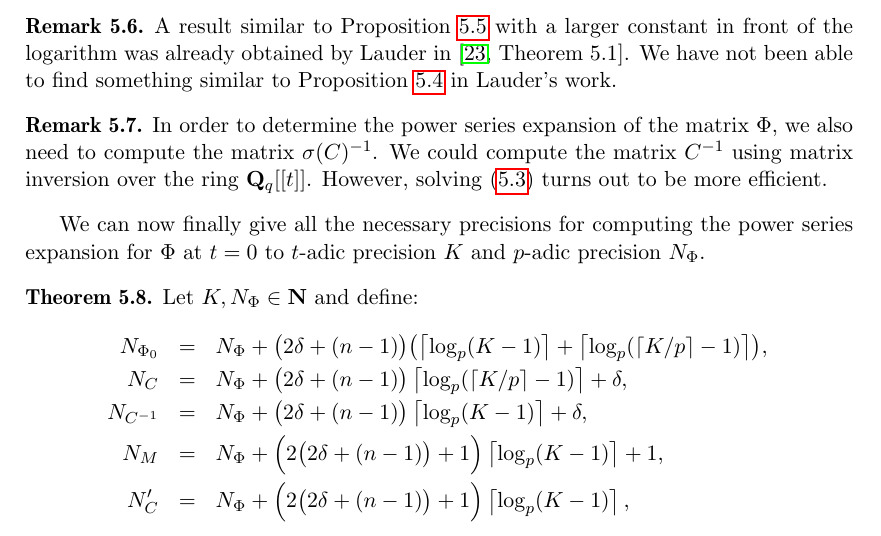
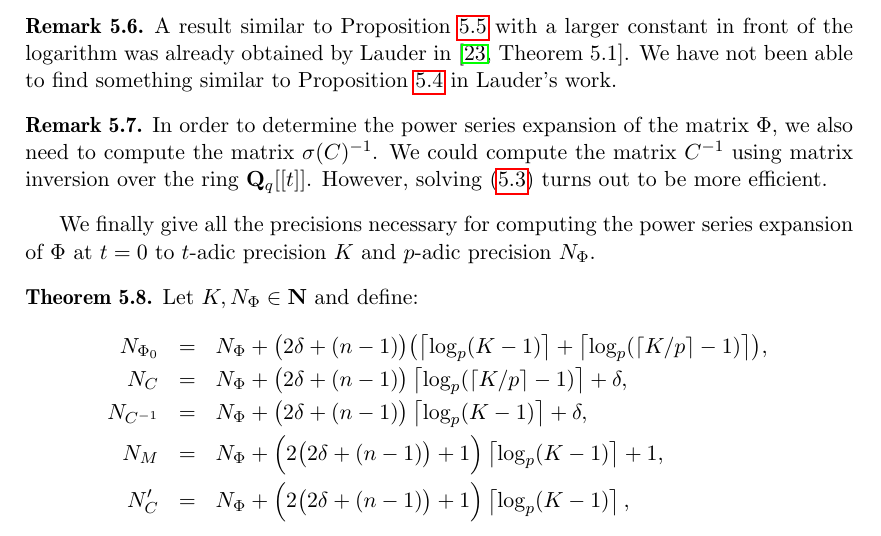
Before and after one commit to SPancratz/deformation-paper, a LaTeX document (deformation.tex): part of page 24 of 41, cut so that both start at the same text. Compiled offline with pdfLaTeX.

Commit message:
Rewording after Remark 5.7.

```diff
--- a/deformation.tex
+++ b/deformation.tex
@@ -2023,8 +2023,8 @@ However, solving~\eqref{eq:01-GMDE-Dual} turns
 out to be more efficient.
 \end{rem}
 
-We can now finally give all the necessary precisions for computing the power
-series expansion for $\Phi$ at $t=0$ to $t$-adic precision $K$ and $p$-adic
+We finally give all the precisions necessary for computing the power series
+expansion of $\Phi$ at $t=0$ to $t$-adic precision $K$ and $p$-adic
 precision $N_{\Phi}$.
 
 \begin{thm} \label{thm:Ni}
```
